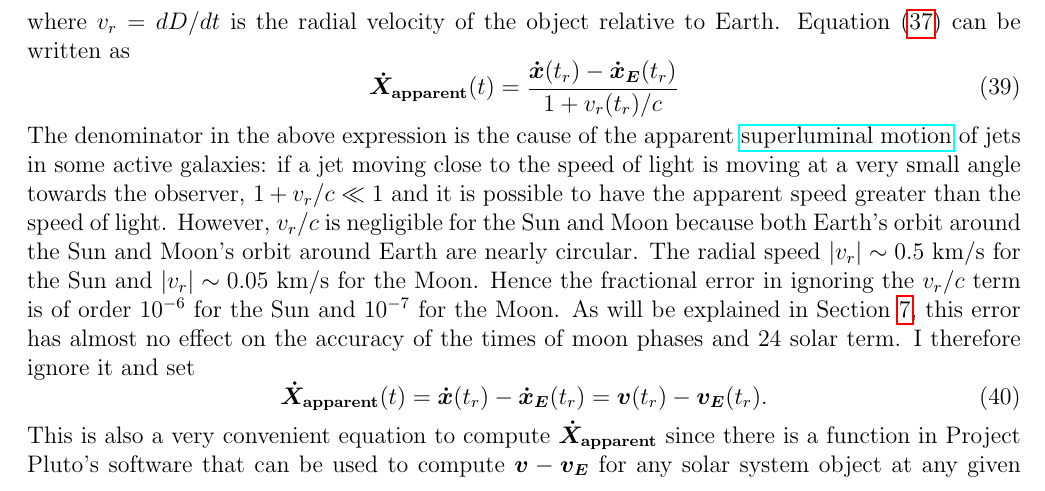
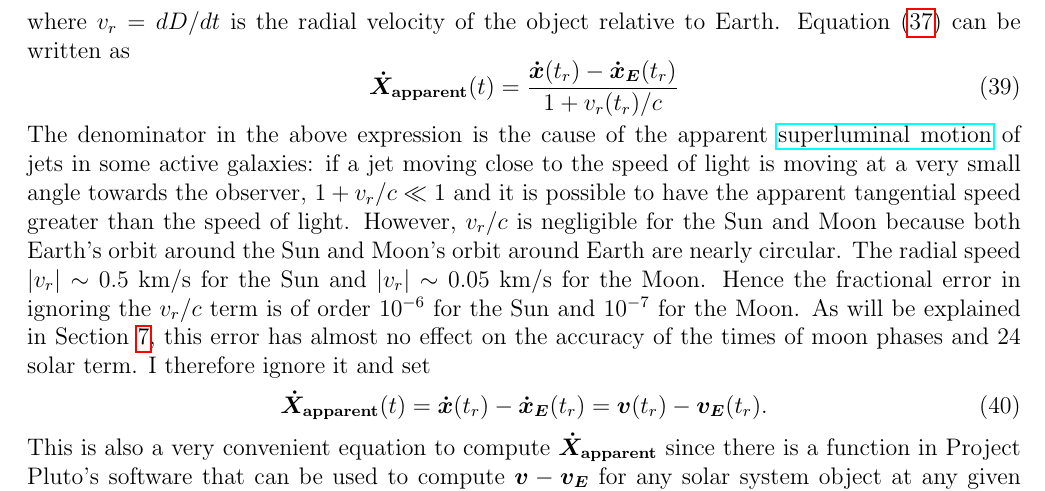
Before and after one commit to ytliu0/ChineseCalendar, a LaTeX document (docs/sunMoon.tex): part of page 13 of 21, cut so that both start at the same text. Compiled offline with pdfLaTeX.

Commit message:
minor modification

```diff
--- a/docs/sunMoon.tex
+++ b/docs/sunMoon.tex
@@ -832,7 +832,7 @@ The denominator in the above expression is the cause of
 the apparent \href{https://en.wikipedia.org/wiki/Superluminal_motion}{superluminal motion}
 of jets in some active galaxies: if a jet moving close to the speed of light
 is moving at a very small angle towards the observer, $1+v_r/c \ll 1$ and
-it is possible to have the apparent speed greater than the speed of light.
+it is possible to have the apparent tangential speed greater than the speed of light.
 However, $v_r/c$ is negligible for the Sun and Moon because both Earth's orbit around the Sun
 and Moon's orbit around Earth are nearly circular. The radial speed
 $|v_r| \sim 0.5$~km/s for the Sun and $|v_r| \sim 0.05$~km/s for the Moon.
```
Also changed, not shown: docs/sunMoon.pdf, docs/sunMoon.tex (1 more changed lines).
